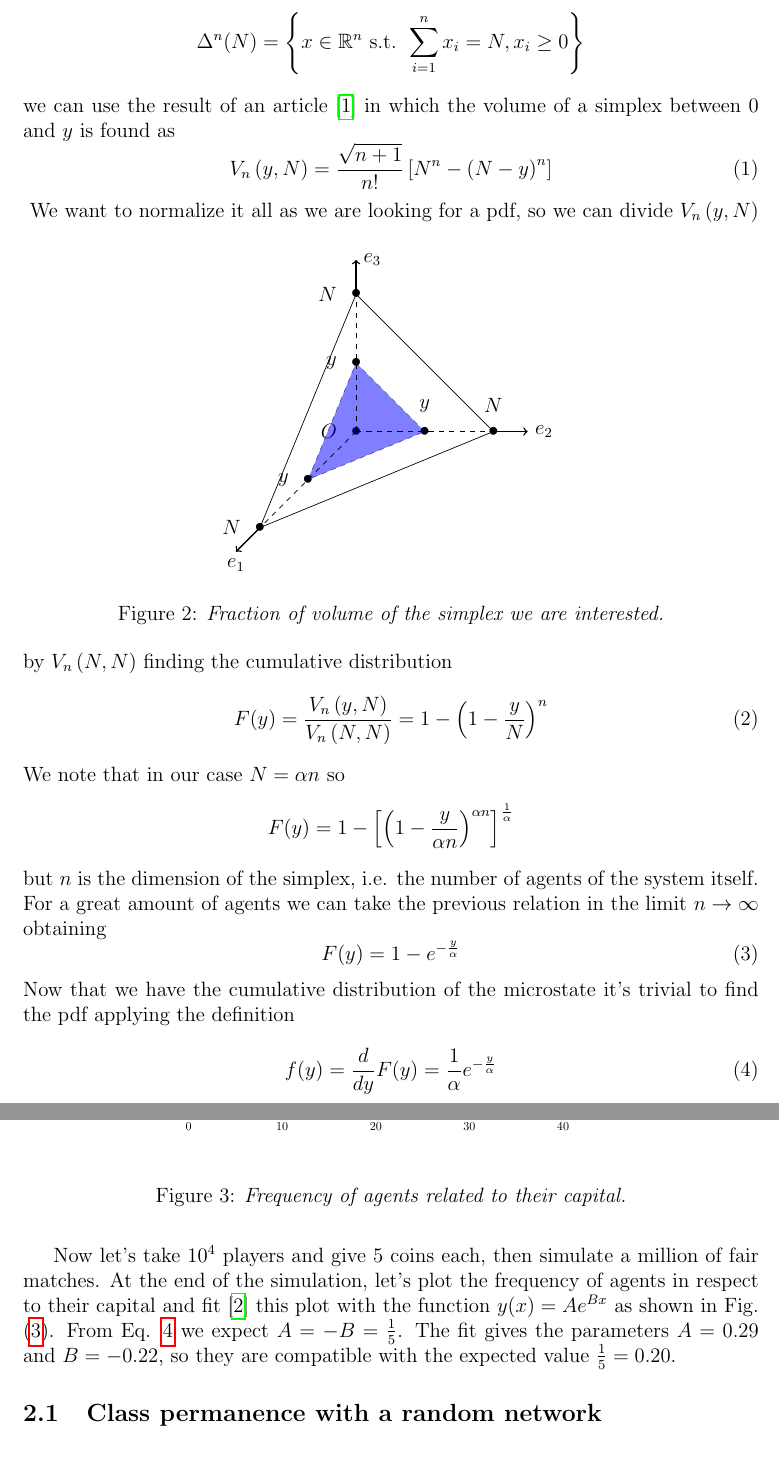
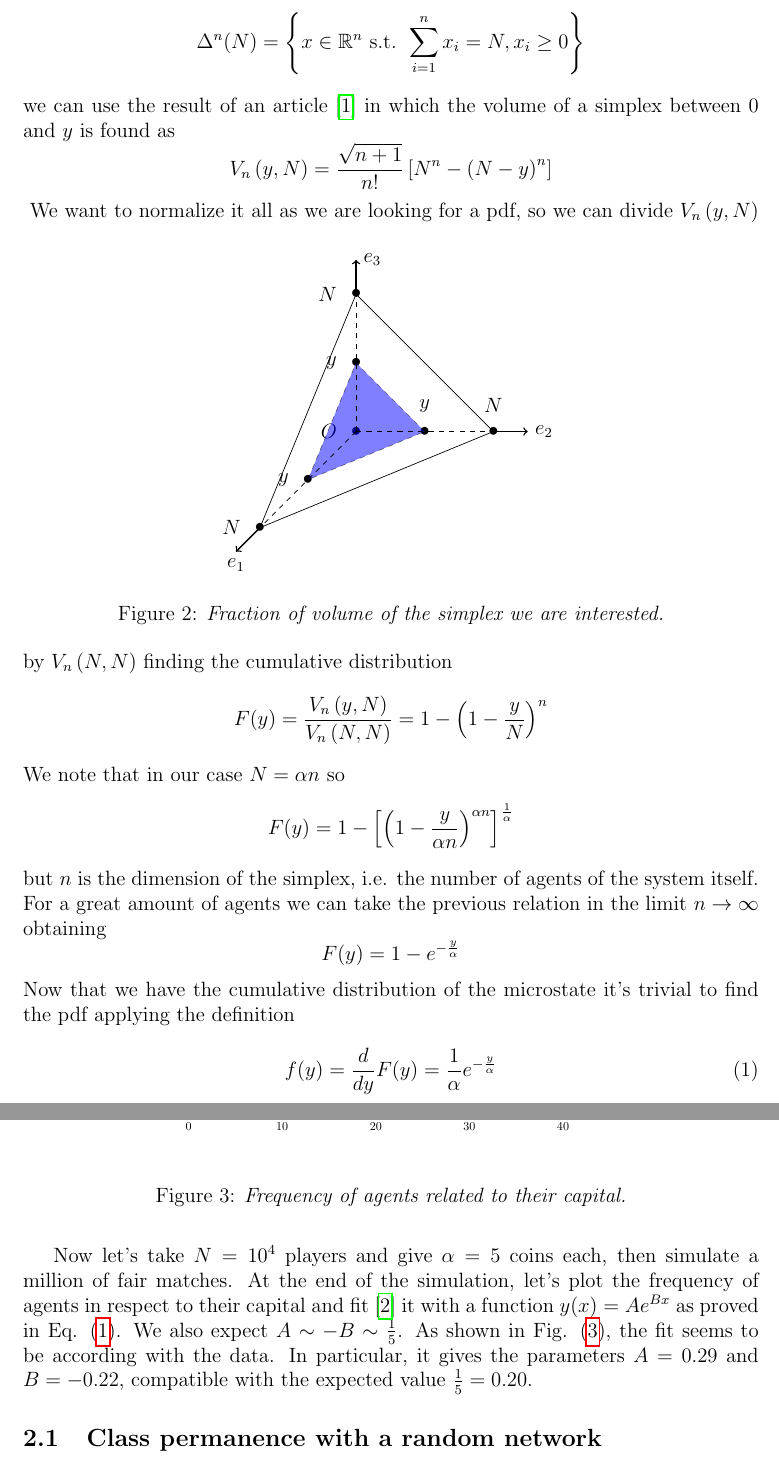
Before and after one commit to sbaldu/WealthDistributionModel, a LaTeX paper (tex/main.tex, which reads tex/fairGame.tex): two parts of pages 3 and 4 of 5, joined at a grey line, cut so that both start at the same text. Compiled offline with pdfLaTeX.

Commit message:
grammar fixes

```diff
--- a/tex/fairGame.tex
+++ b/tex/fairGame.tex
@@ -37,9 +37,9 @@
     \Delta^n(N)=\left\{x \in \mathbb{R}^n \text{ s.t. } \sum_{i = 1}^n x_i = N, x_i \geq 0\right\}
 \end{equation*}
 we can use the result of an article \cite{simplexSampling} in which the volume of a simplex between 0 and $y$ is found as
-\begin{equation}
+\begin{equation*}
     V_n\left(y, N\right) = \frac{\sqrt{n+1}}{n!}\left[N^n - \left(N - y\right)^n\right]
-\end{equation}
+\end{equation*}
 \begin{figure}[ht!]
     \centering
     \begin{tikzpicture}[scale = .7]
@@ -68,18 +68,18 @@
     \label{fig:simplexVolume}
 \end{figure}
 We want to normalize it all as we are looking for a pdf, so we can divide $V_n\left(y, N\right)$ by $V_n\left(N, N\right)$ finding the cumulative distribution
-\begin{equation}
+\begin{equation*}
     F(y) = \frac{V_n\left(y, N\right)}{V_n\left(N, N\right)} = 1 - \left(1 - \frac{y}{N}\right)^n
-\end{equation}
+\end{equation*}
 We note that in our case $N=\alpha n$ so
 \begin{equation*}
     F(y) =  1 - \left[\left(1 - \frac{y}{\alpha n}\right)^{\alpha n}\right]^\frac{1}{\alpha}
 \end{equation*}
 but $n$ is the dimension of the simplex, i.e. the number of agents of the system itself.
 For a great amount of agents we can take the previous relation in the limit $n\to\infty$ obtaining
-\begin{equation}
+\begin{equation*}
     F(y) = 1 - e^{-\frac{y}{\alpha}}
-\end{equation}
+\end{equation*}
 Now that we have the cumulative distribution of the microstate it's trivial to find the pdf applying the definition
 \begin{equation}
     f(y) = \frac{d}{dy}F(y) = \frac{1}{\alpha} e^{-\frac{y}{\alpha}}
@@ -90,13 +90,14 @@
 %     f(y) \propto e^{-\frac{y}{\alpha}}
 % \end{equation}
 
-Now let's take $10^4$ players and give 5 coins each, then simulate a million of fair matches.
-At the end of the simulation, let's plot the frequency of agents in respect to their capital and fit \cite{root} this plot with the function $y(x) = Ae^{Bx}$ as shown in Fig. (\ref{fig:expo}).
-From Eq. \ref{eq:expo} we expect $A = -B = \frac{1}{5}$.
+Now let's take $N = 10^4$ players and give $\alpha = 5$ coins each, then simulate a million of fair matches.
+At the end of the simulation, let's plot the frequency of agents in respect to their capital and fit \cite{root} it with a function $y(x) = Ae^{Bx}$ as proved in Eq. (\ref{eq:expo}).
+We  also expect $A \sim -B \sim \frac{1}{5}$.
 \begin{figure}[ht!]
     \centering
     \scalebox{.7}{\input{./img/expo.pgf}}
     \caption{\emph{Frequency of agents related to their capital.}}
     \label{fig:expo}
 \end{figure}
-The fit gives the parameters $A = 0.29$ and $B = -0.22$, so they are compatible with the expected value $\frac{1}{5} = 0.20$.
+As shown in Fig. (\ref{fig:expo}), the fit seems to be according with the data.
+In particular, it gives the parameters $A = 0.29$ and $B = -0.22$, compatible with the expected value $\frac{1}{5} = 0.20$.
```
